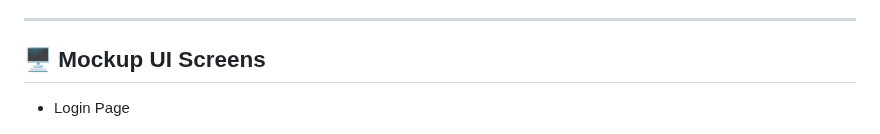
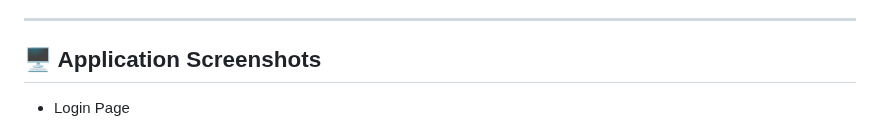
Before and after one commit to UnitedTechnoInc/bumpcare-ai, a Markdown page: README.md, the part around the change. Rendered like a GitHub page.

```diff
--- a/README.md
+++ b/README.md
@@ -62,7 +62,7 @@ BumpCare AI is designed to bridge these gaps by acting as a **doctor’s daily A
 
 ---
 
-## 🖥️ Mockup UI Screens
+## 🖥️ Application Screenshots
 
 - Login Page
 
```
